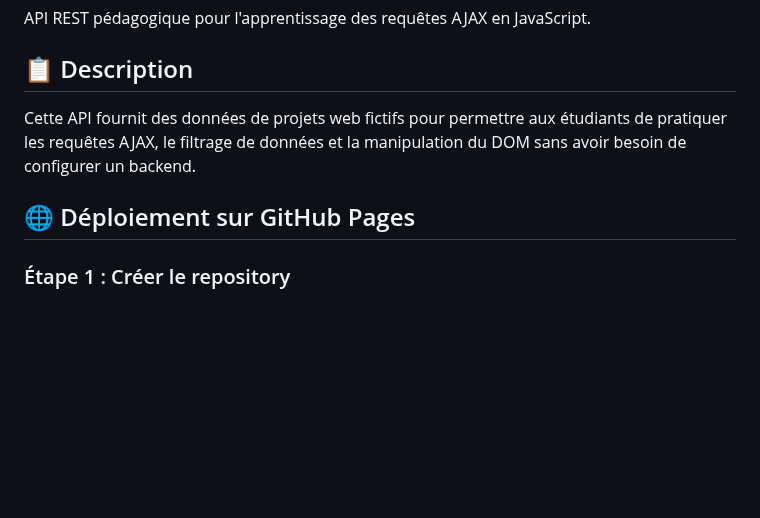
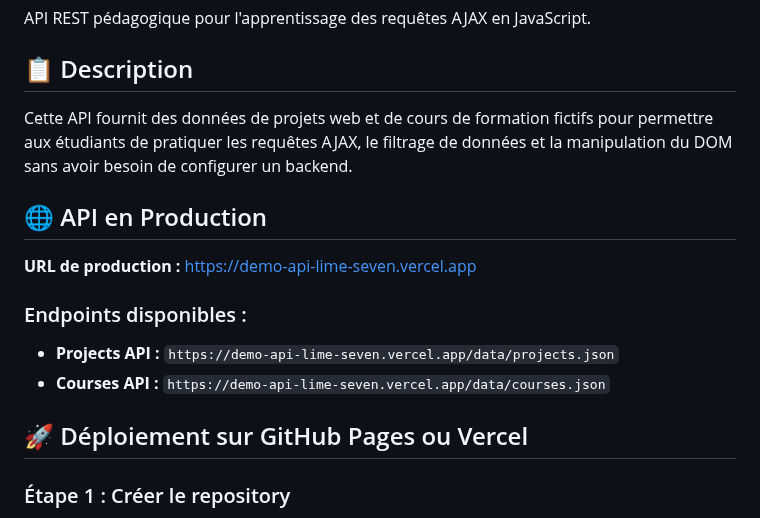
Before and after one commit to Gabistam/Demo_API, a Markdown page: README.md, the part around one of its changes. Rendered like a GitHub page; blank space fills up the shorter version.

```diff
--- a/README.md
+++ b/README.md
@@ -4,9 +4,17 @@ API REST pédagogique pour l'apprentissage des requêtes AJAX en JavaScript.
 
 ## 📋 Description
 
-Cette API fournit des données de projets web fictifs pour permettre aux étudiants de pratiquer les requêtes AJAX, le filtrage de données et la manipulation du DOM sans avoir besoin de configurer un backend.
+Cette API fournit des données de projets web et de cours de formation fictifs pour permettre aux étudiants de pratiquer les requêtes AJAX, le filtrage de données et la manipulation du DOM sans avoir besoin de configurer un backend.
 
-## 🌐 Déploiement sur GitHub Pages
+## 🌐 API en Production
+
+**URL de production :** [https://demo-api-lime-seven.vercel.app](https://demo-api-lime-seven.vercel.app)
+
+### Endpoints disponibles :
+- **Projects API :** `https://demo-api-lime-seven.vercel.app/data/projects.json`
+- **Courses API :** `https://demo-api-lime-seven.vercel.app/data/courses.json`
+
+## 🚀 Déploiement sur GitHub Pages ou Vercel
 
 ### Étape 1 : Créer le repository
 
```
Also changed, not shown: other parts of README.md (+87 -7 lines), VERCEL_DEPLOYMENT.md (+5 -5 lines).
